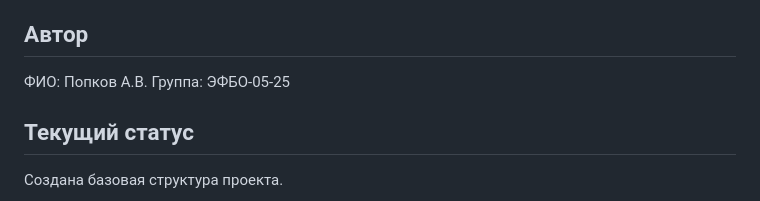
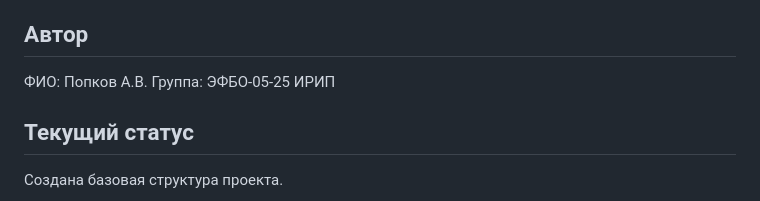
Before and after one commit to Artem-Popkov/kr1-html-css-shop, a Markdown page: README.md, the part around the change. Drawn GitHub-style.

Commit message:
ирип

```diff
--- a/README.md
+++ b/README.md
@@ -23,6 +23,7 @@
 ## Автор
 ФИО: Попков А.В.
 Группа: ЭФБО-05-25
+ИРИП
 
 ## Текущий статус
 Создана базовая структура проекта.
```
